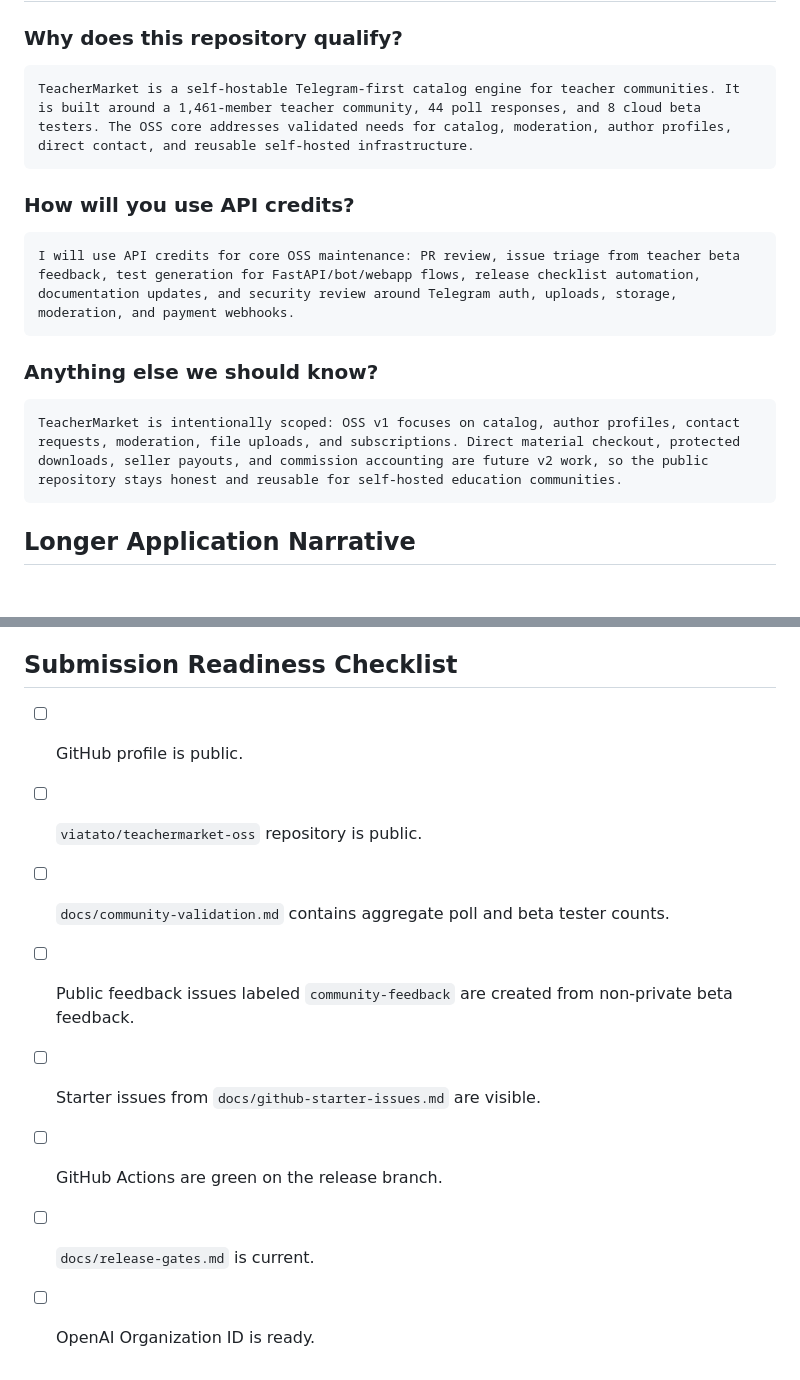
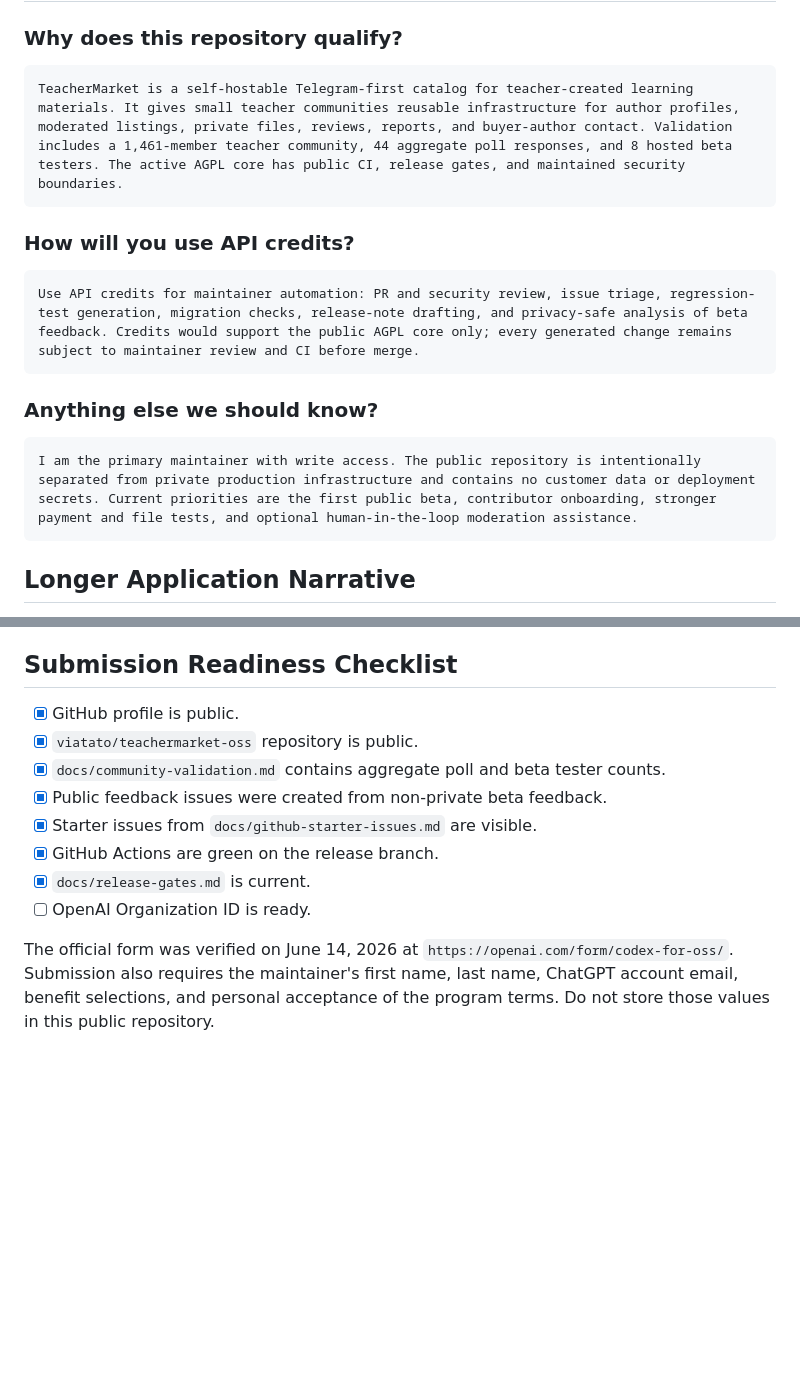
Before and after one commit to viatato/teachermarket-oss, a Markdown page: docs/openai_oss_application.md, 2 parts joined by grey strips. Rendered like a GitHub page; blank space fills up the shorter version.

Commit message:
docs: refresh Codex for OSS application (#25)
Co-authored-by: Никита Онищенко <viatato@MacBook-Air-Nikita.local>

````diff
--- a/docs/openai_oss_application.md
+++ b/docs/openai_oss_application.md
@@ -98,19 +98,19 @@ These are ongoing maintainer responsibilities, not one-off product development t
 ### Why does this repository qualify?
 
 ```text
-TeacherMarket is a self-hostable Telegram-first catalog engine for teacher communities. It is built around a 1,461-member teacher community, 44 poll responses, and 8 cloud beta testers. The OSS core addresses validated needs for catalog, moderation, author profiles, direct contact, and reusable self-hosted infrastructure.
+TeacherMarket is a self-hostable Telegram-first catalog for teacher-created learning materials. It gives small teacher communities reusable infrastructure for author profiles, moderated listings, private files, reviews, reports, and buyer-author contact. Validation includes a 1,461-member teacher community, 44 aggregate poll responses, and 8 hosted beta testers. The active AGPL core has public CI, release gates, and maintained security boundaries.
 ```
 
 ### How will you use API credits?
 
 ```text
-I will use API credits for core OSS maintenance: PR review, issue triage from teacher beta feedback, test generation for FastAPI/bot/webapp flows, release checklist automation, documentation updates, and security review around Telegram auth, uploads, storage, moderation, and payment webhooks.
+Use API credits for maintainer automation: PR and security review, issue triage, regression-test generation, migration checks, release-note drafting, and privacy-safe analysis of beta feedback. Credits would support the public AGPL core only; every generated change remains subject to maintainer review and CI before merge.
 ```
 
 ### Anything else we should know?
 
 ```text
-TeacherMarket is intentionally scoped: OSS v1 focuses on catalog, author profiles, contact requests, moderation, file uploads, and subscriptions. Direct material checkout, protected downloads, seller payouts, and commission accounting are future v2 work, so the public repository stays honest and reusable for self-hosted education communities.
+I am the primary maintainer with write access. The public repository is intentionally separated from private production infrastructure and contains no customer data or deployment secrets. Current priorities are the first public beta, contributor onboarding, stronger payment and file tests, and optional human-in-the-loop moderation assistance.
 ```
 
 ## Longer Application Narrative
@@ -125,11 +125,13 @@ OpenAI Codex would help the project move from a working MVP to a maintainable op
 
 ## Submission Readiness Checklist
 
-- [ ] GitHub profile is public.
-- [ ] `viatato/teachermarket-oss` repository is public.
-- [ ] `docs/community-validation.md` contains aggregate poll and beta tester counts.
-- [ ] Public feedback issues labeled `community-feedback` are created from non-private beta feedback.
-- [ ] Starter issues from `docs/github-starter-issues.md` are visible.
-- [ ] GitHub Actions are green on the release branch.
-- [ ] `docs/release-gates.md` is current.
+- [x] GitHub profile is public.
+- [x] `viatato/teachermarket-oss` repository is public.
+- [x] `docs/community-validation.md` contains aggregate poll and beta tester counts.
+- [x] Public feedback issues were created from non-private beta feedback.
+- [x] Starter issues from `docs/github-starter-issues.md` are visible.
+- [x] GitHub Actions are green on the release branch.
+- [x] `docs/release-gates.md` is current.
 - [ ] OpenAI Organization ID is ready.
+
+The official form was verified on June 14, 2026 at `https://openai.com/form/codex-for-oss/`. Submission also requires the maintainer's first name, last name, ChatGPT account email, benefit selections, and personal acceptance of the program terms. Do not store those values in this public repository.
````
Also changed, not shown: docs/openai-application-notes.md (+10 -11 lines).
